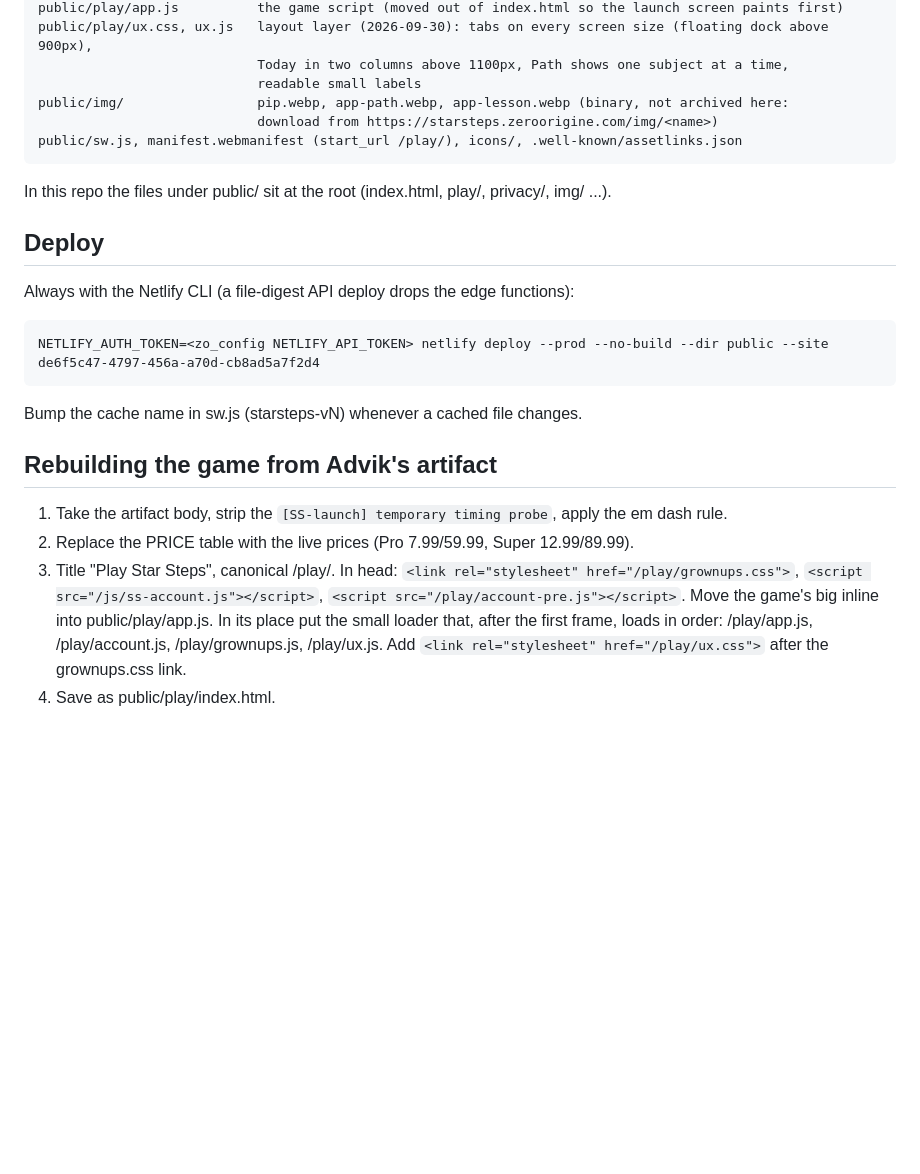
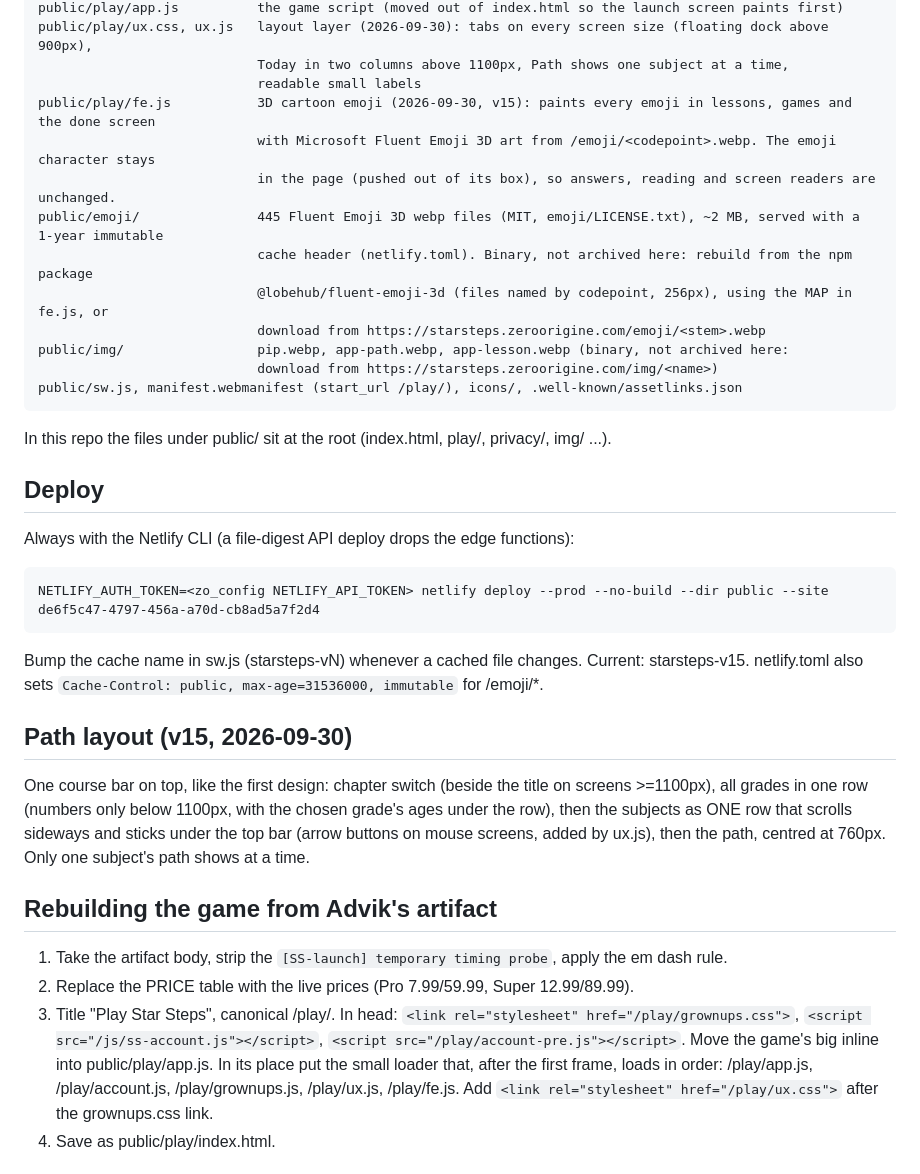
Before and after one commit to ZeroOrigine/zo-starsteps, a Markdown page: DEPLOY.md, the part around the change. Rendered like a GitHub page; blank space fills up the shorter version.

Commit message:
v15: 3D cartoon emoji in lessons (Fluent Emoji 3D, MIT), lesson picture stage, Path course bar on top with one sticky subject row

```diff
--- a/DEPLOY.md
+++ b/DEPLOY.md
@@ -21,6 +21,13 @@ Production: https://starsteps.zeroorigine.com (Netlify site de6f5c47-4797-456a-a
     public/play/ux.css, ux.js   layout layer (2026-09-30): tabs on every screen size (floating dock above 900px),
                                 Today in two columns above 1100px, Path shows one subject at a time,
                                 readable small labels
+    public/play/fe.js           3D cartoon emoji (2026-09-30, v15): paints every emoji in lessons, games and the done screen
+                                with Microsoft Fluent Emoji 3D art from /emoji/<codepoint>.webp. The emoji character stays
+                                in the page (pushed out of its box), so answers, reading and screen readers are unchanged.
+    public/emoji/               445 Fluent Emoji 3D webp files (MIT, emoji/LICENSE.txt), ~2 MB, served with a 1-year immutable
+                                cache header (netlify.toml). Binary, not archived here: rebuild from the npm package
+                                @lobehub/fluent-emoji-3d (files named by codepoint, 256px), using the MAP in fe.js, or
+                                download from https://starsteps.zeroorigine.com/emoji/<stem>.webp
     public/img/                 pip.webp, app-path.webp, app-lesson.webp (binary, not archived here:
                                 download from https://starsteps.zeroorigine.com/img/<name>)
     public/sw.js, manifest.webmanifest (start_url /play/), icons/, .well-known/assetlinks.json
@@ -32,7 +39,14 @@ Always with the Netlify CLI (a file-digest API deploy drops the edge functions):
 
     NETLIFY_AUTH_TOKEN=<zo_config NETLIFY_API_TOKEN> netlify deploy --prod --no-build --dir public --site de6f5c47-4797-456a-a70d-cb8ad5a7f2d4
 
-Bump the cache name in sw.js (starsteps-vN) whenever a cached file changes.
+Bump the cache name in sw.js (starsteps-vN) whenever a cached file changes. Current: starsteps-v15.
+netlify.toml also sets `Cache-Control: public, max-age=31536000, immutable` for /emoji/*.
+
+## Path layout (v15, 2026-09-30)
+One course bar on top, like the first design: chapter switch (beside the title on screens >=1100px), all grades in
+one row (numbers only below 1100px, with the chosen grade's ages under the row), then the subjects as ONE row that
+scrolls sideways and sticks under the top bar (arrow buttons on mouse screens, added by ux.js), then the path,
+centred at 760px. Only one subject's path shows at a time.
 
 ## Rebuilding the game from Advik's artifact
 1. Take the artifact body, strip the `[SS-launch] temporary timing probe`, apply the em dash rule.
@@ -40,7 +54,7 @@ Bump the cache name in sw.js (starsteps-vN) whenever a cached file changes.
 3. Title "Play Star Steps", canonical /play/. In head: `<link rel="stylesheet" href="/play/grownups.css">`,
    `<script src="/js/ss-account.js"></script>`, `<script src="/play/account-pre.js"></script>`.
    Move the game's big inline <script> into public/play/app.js. In its place put the small loader that,
-   after the first frame, loads in order: /play/app.js, /play/account.js, /play/grownups.js, /play/ux.js.
+   after the first frame, loads in order: /play/app.js, /play/account.js, /play/grownups.js, /play/ux.js, /play/fe.js.
    Add `<link rel="stylesheet" href="/play/ux.css">` after the grownups.css link.
 4. Save as public/play/index.html.
 
```
